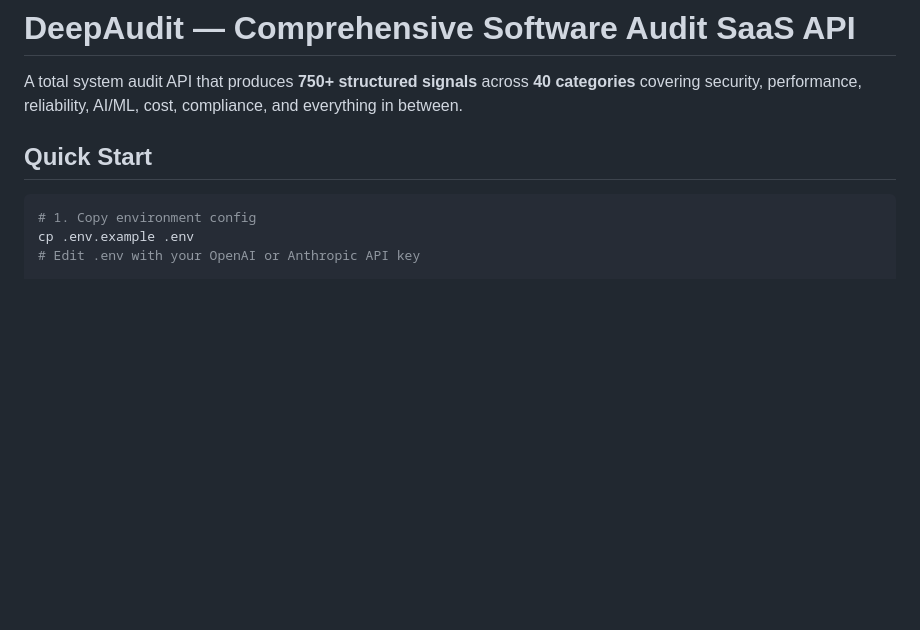
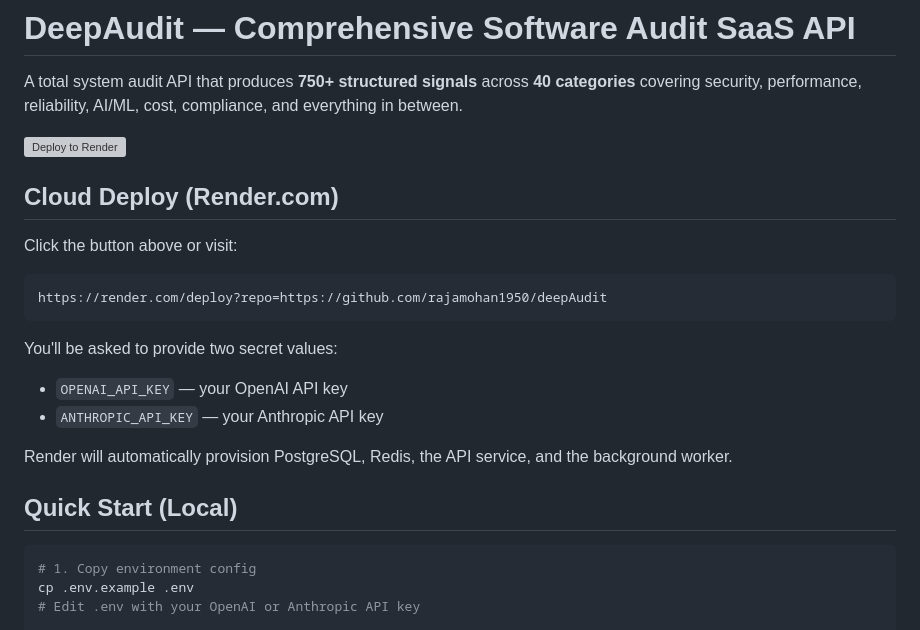
Before and after one commit to rajamohan1950/deepAudit, a Markdown page: README.md, the part around the change. Rendered like a GitHub page; blank space fills up the shorter version; grey boxes are pictures that could not be loaded.

Commit message:
Add Deploy to Render button and cloud deploy instructions
Made-with: Cursor

````diff
--- a/README.md
+++ b/README.md
@@ -2,7 +2,23 @@
 
 A total system audit API that produces **750+ structured signals** across **40 categories** covering security, performance, reliability, AI/ML, cost, compliance, and everything in between.
 
-## Quick Start
+[![Deploy to Render](https://render.com/images/deploy-to-render-button.svg)](https://render.com/deploy?repo=https://github.com/rajamohan1950/deepAudit)
+
+## Cloud Deploy (Render.com)
+
+Click the button above or visit:
+
+```
+https://render.com/deploy?repo=https://github.com/rajamohan1950/deepAudit
+```
+
+You'll be asked to provide two secret values:
+- `OPENAI_API_KEY` — your OpenAI API key
+- `ANTHROPIC_API_KEY` — your Anthropic API key
+
+Render will automatically provision PostgreSQL, Redis, the API service, and the background worker.
+
+## Quick Start (Local)
 
 ```bash
 # 1. Copy environment config
````
